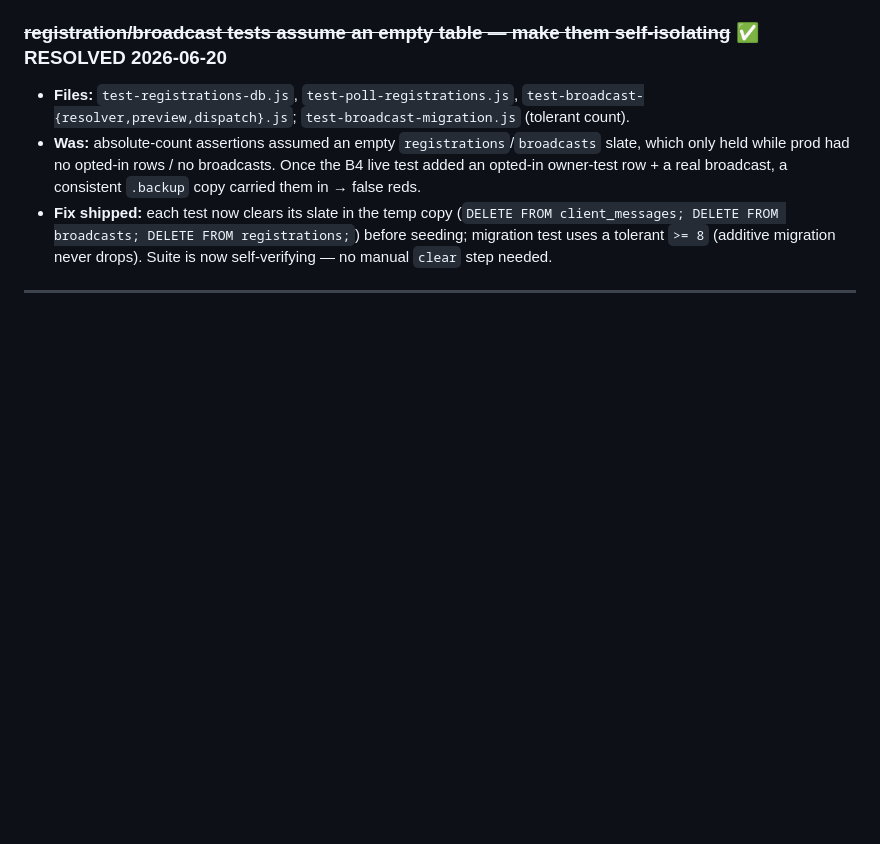
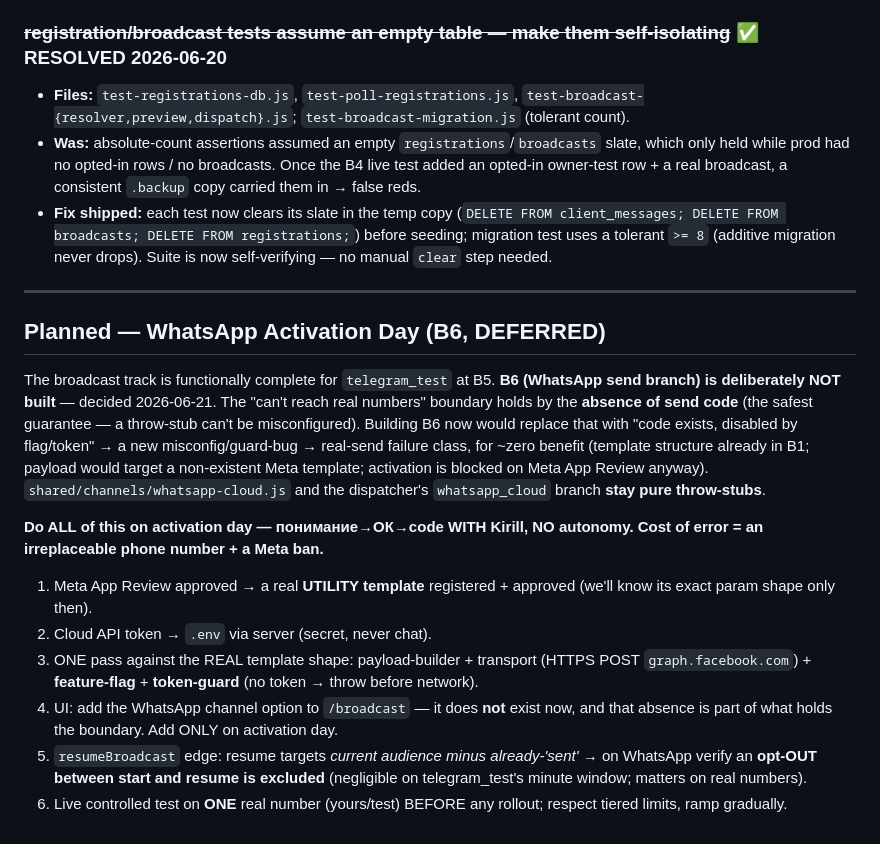
Before and after one commit to rekilll-stack/AcroGym-Agents, a Markdown page: TODO.md, the part around the change. GitHub-like rendering; blank space fills up the shorter version.

Commit message:
docs(broadcast): defer B6/WhatsApp to Activation Day; record activation checklist
Broadcast track functionally complete for telegram_test at B5. B6 (WhatsApp send
branch) deliberately not built — the channel boundary holds by absence of send
code (safest), and a payload now would target a non-existent Meta template.
whatsapp-cloud.js + dispatcher whatsapp_cloud branch stay throw-stubs.

Co-Authored-By: Claude Opus 4.8 <noreply@anthropic.com>

```diff
--- a/TODO.md
+++ b/TODO.md
@@ -61,3 +61,15 @@ Engineering backlog. Items here have been consciously deferred — they are trac
 - **Fix shipped:** each test now clears its slate in the temp copy (`DELETE FROM client_messages; DELETE FROM broadcasts; DELETE FROM registrations;`) before seeding; migration test uses a tolerant `>= 8` (additive migration never drops). Suite is now self-verifying — no manual `clear` step needed.
 
 ---
+
+## Planned — WhatsApp Activation Day (B6, DEFERRED)
+
+The broadcast track is functionally complete for `telegram_test` at B5. **B6 (WhatsApp send branch) is deliberately NOT built** — decided 2026-06-21. The "can't reach real numbers" boundary holds by the **absence of send code** (the safest guarantee — a throw-stub can't be misconfigured). Building B6 now would replace that with "code exists, disabled by flag/token" → a new misconfig/guard-bug → real-send failure class, for ~zero benefit (template structure already in B1; payload would target a non-existent Meta template; activation is blocked on Meta App Review anyway). `shared/channels/whatsapp-cloud.js` and the dispatcher's `whatsapp_cloud` branch **stay pure throw-stubs**.
+
+**Do ALL of this on activation day — понимание→ОК→code WITH Kirill, NO autonomy. Cost of error = an irreplaceable phone number + a Meta ban.**
+1. Meta App Review approved → a real **UTILITY template** registered + approved (we'll know its exact param shape only then).
+2. Cloud API token → `.env` via server (secret, never chat).
+3. ONE pass against the REAL template shape: payload-builder + transport (HTTPS POST `graph.facebook.com`) + **feature-flag** + **token-guard** (no token → throw before network).
+4. UI: add the WhatsApp channel option to `/broadcast` — it does **not** exist now, and that absence is part of what holds the boundary. Add ONLY on activation day.
+5. `resumeBroadcast` edge: resume targets *current audience minus already-'sent'* → on WhatsApp verify an **opt-OUT between start and resume is excluded** (negligible on telegram_test's minute window; matters on real numbers).
+6. Live controlled test on **ONE** real number (yours/test) BEFORE any rollout; respect tiered limits, ramp gradually.
```
